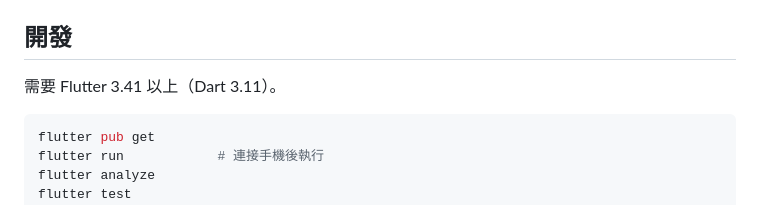
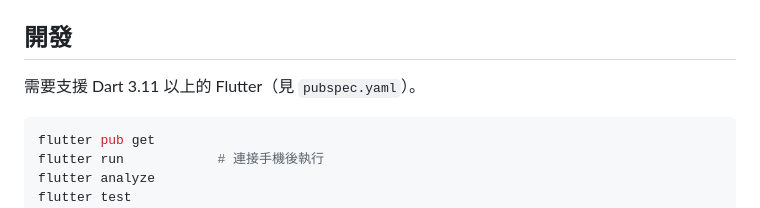
Before and after one commit to Goldwind0407/PhotoVedio, a Markdown page: README.md, the part around the change. Rendered like a GitHub page.

Commit message:
README: state the Dart SDK requirement from pubspec instead of a guessed Flutter version
Co-Authored-By: Claude Opus 5.5 <noreply@anthropic.com>
Claude-Session: https://claude.ai/code/session_01PYFzthkw3pydyXUNAzrhdU

````diff
--- a/README.md
+++ b/README.md
@@ -95,7 +95,7 @@ python_engine/           電腦版演算法與驗證工具(與 lib/engine 逐函
 
 ## 開發
 
-需要 Flutter 3.41 以上（Dart 3.11）。
+需要支援 Dart 3.11 以上的 Flutter（見 `pubspec.yaml`）。
 
 ```bash
 flutter pub get
````
